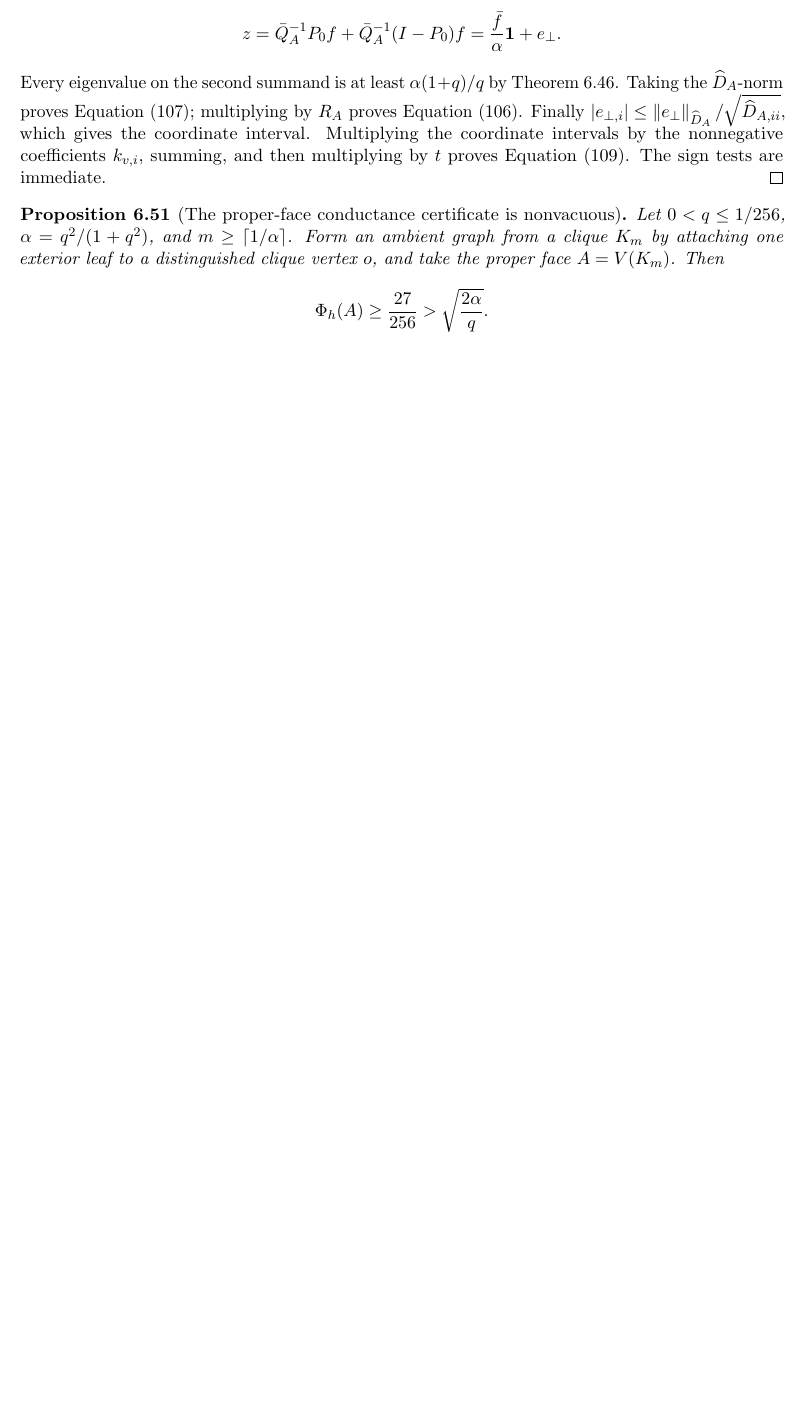
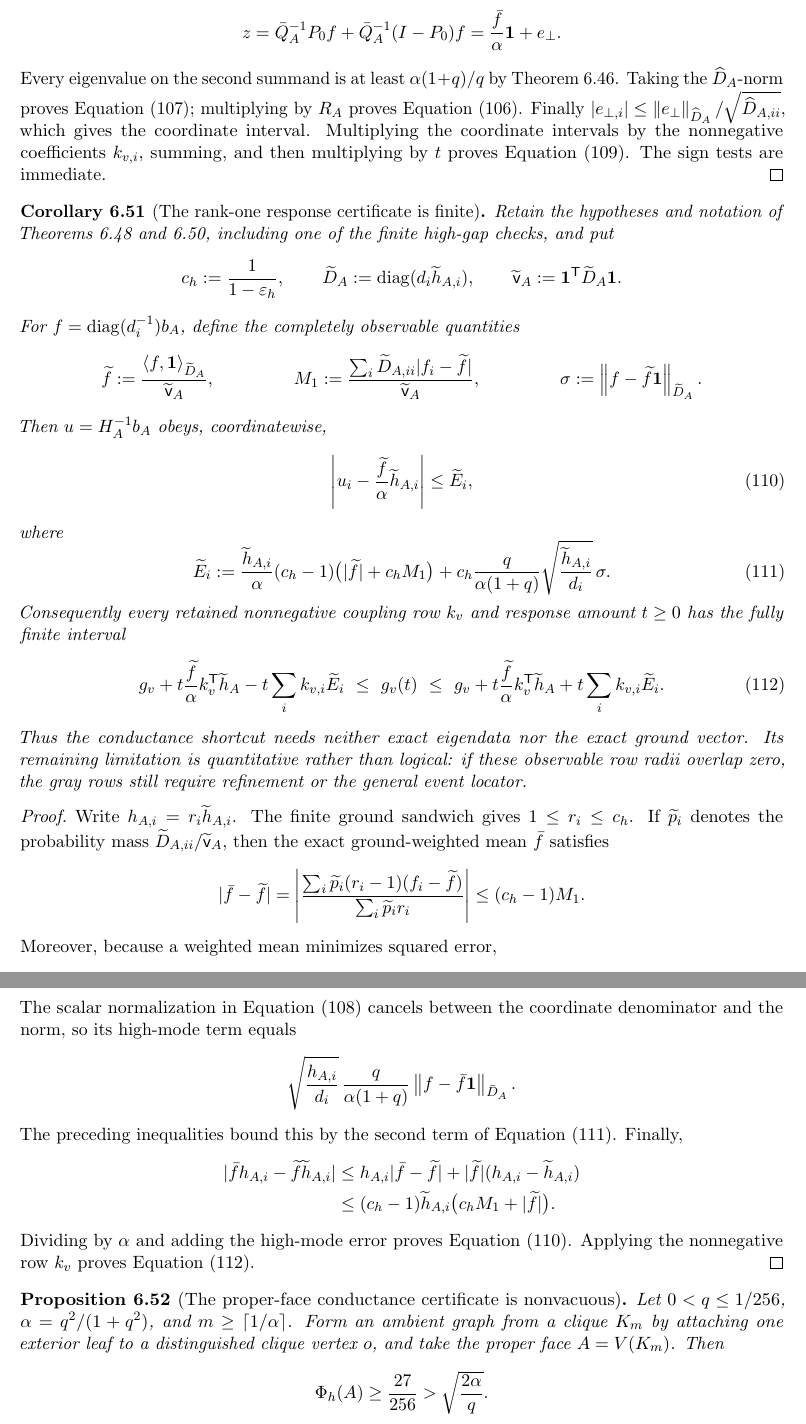
Before and after one commit to baojian/hybrid-local-solver, a LaTeX document (manuscript/notes/aesp_cd_l1_rppr/main.tex, which reads manuscript/notes/aesp_cd_l1_rppr/sections/body/06d_cor_aesp_cd_obstacle_primitives.tex): part of page 54 of 140 before the commit and two parts of pages 54 and 55 of 141 after it, the two joined at a grey line, cut so that both start at the same text, the shorter picture padded with empty space. Compiled offline with pdfLaTeX.

Commit message:
Make low-rank response certificates finite

```diff
--- a/manuscript/notes/aesp_cd_l1_rppr/sections/body/06d_cor_aesp_cd_obstacle_primitives.tex
+++ b/manuscript/notes/aesp_cd_l1_rppr/sections/body/06d_cor_aesp_cd_obstacle_primitives.tex
@@ -985,6 +985,106 @@ coordinate interval.
 Multiplying the coordinate intervals by the nonnegative coefficients
 \(k_{v,i}\), summing, and then multiplying by \(t\) proves
 \cref{eq:aesp-cd-proper-face-rank-one-row-band}.  The sign tests are immediate.
+\end{proof}
+
+\begin{corollary}[The rank-one response certificate is finite]
+\label{cor:aesp-cd-proper-face-finite-rank-one-inverse}
+Retain the hypotheses and notation of
+\cref{cor:aesp-cd-proper-face-finite-ground-certificate,cor:aesp-cd-proper-face-rank-one-inverse},
+including one of the finite
+high-gap checks, and put
+\begin{equation*}
+ c_h:=\frac{1}{1-\varepsilon_h},
+ \qquad
+ \widetilde D_A:=\operatorname{diag}(d_i\widetilde h_{A,i}),
+ \qquad
+ \widetilde{\mathsf v}_A:=\one^{\mathsf T}\widetilde D_A\one.
+\end{equation*}
+For \(f=\operatorname{diag}(d_i^{-1})b_A\), define the completely observable
+quantities
+\begin{align*}
+ \widetilde f
+ &:=\frac{\langle f,\one\rangle_{\widetilde D_A}}
+           {\widetilde{\mathsf v}_A},&
+ M_1
+ &:=\frac{\sum_i\widetilde D_{A,ii}|f_i-\widetilde f|}
+              {\widetilde{\mathsf v}_A},&
+ \sigma
+ &:=\norm{f-\widetilde f\one}_{\widetilde D_A}.
+\end{align*}
+Then \(u=H_A^{-1}b_A\) obeys, coordinatewise,
+\begin{equation}
+ \left|u_i-\frac{\widetilde f}{\alpha}\widetilde h_{A,i}\right|
+ \leq \widetilde E_i,
+ \label{eq:aesp-cd-proper-face-finite-rank-one-coordinate}
+\end{equation}
+where
+\begin{equation}
+ \widetilde E_i:=
+ \frac{\widetilde h_{A,i}}{\alpha}(c_h-1)
+       \bigl(|\widetilde f|+c_hM_1\bigr)
+ +c_h\frac{q}{\alpha(1+q)}
+       \sqrt{\frac{\widetilde h_{A,i}}{d_i}}\,\sigma .
+ \label{eq:aesp-cd-proper-face-finite-rank-one-radius}
+\end{equation}
+Consequently every retained nonnegative coupling row \(k_v\) and response
+amount \(t\geq0\) has the fully finite interval
+\begin{equation}
+ g_v+t\frac{\widetilde f}{\alpha}
+              k_v^{\mathsf T}\widetilde h_A
+       -t\sum_i k_{v,i}\widetilde E_i
+ \ \leq\ g_v(t)\ \leq\
+ g_v+t\frac{\widetilde f}{\alpha}
+              k_v^{\mathsf T}\widetilde h_A
+       +t\sum_i k_{v,i}\widetilde E_i .
+ \label{eq:aesp-cd-proper-face-finite-rank-one-row}
+\end{equation}
+Thus the conductance shortcut needs neither exact eigendata nor the exact
+ground vector.  Its remaining limitation is quantitative rather than
+logical: if these observable row radii overlap zero, the gray rows still
+require refinement or the general event locator.
+\end{corollary}
+
+\begin{proof}
+Write \(h_{A,i}=r_i\widetilde h_{A,i}\).  The finite ground sandwich gives
+\(1\leq r_i\leq c_h\).  If \(\widetilde p_i\) denotes the probability mass
+\(\widetilde D_{A,ii}/\widetilde{\mathsf v}_A\), then the exact ground-weighted
+mean \(\bar f\) satisfies
+\begin{equation*}
+ |\bar f-\widetilde f|
+ =\left|
+ \frac{\sum_i\widetilde p_i(r_i-1)(f_i-\widetilde f)}
+      {\sum_i\widetilde p_i r_i}
+ \right|
+ \leq(c_h-1)M_1.
+\end{equation*}
+Moreover, because a weighted mean minimizes squared error,
+\begin{equation*}
+ \norm{f-\bar f\one}_{\bar D_A}^2
+ \leq\sum_i d_ih_{A,i}(f_i-\widetilde f)^2
+ \leq c_h\sigma^2.
+\end{equation*}
+The scalar normalization in
+\cref{eq:aesp-cd-proper-face-rank-one-coordinate} cancels between the
+coordinate denominator and the norm, so its high-mode term equals
+\begin{equation*}
+ \sqrt{\frac{h_{A,i}}{d_i}}\,
+ \frac{q}{\alpha(1+q)}
+ \norm{f-\bar f\one}_{\bar D_A}.
+\end{equation*}
+The preceding inequalities bound this by the second term of
+\cref{eq:aesp-cd-proper-face-finite-rank-one-radius}.  Finally,
+\begin{align*}
+ |\bar f h_{A,i}-\widetilde f\widetilde h_{A,i}|
+ &\leq h_{A,i}|\bar f-\widetilde f|
+       +|\widetilde f|(h_{A,i}-\widetilde h_{A,i})\\
+ &\leq(c_h-1)\widetilde h_{A,i}
+       \bigl(c_hM_1+|\widetilde f|\bigr).
+\end{align*}
+Dividing by \(\alpha\) and adding the high-mode error proves
+\cref{eq:aesp-cd-proper-face-finite-rank-one-coordinate}.  Applying the
+nonnegative row \(k_v\) proves
+\cref{eq:aesp-cd-proper-face-finite-rank-one-row}.
 \end{proof}
 
 \begin{proposition}[The proper-face conductance certificate is nonvacuous]
```
Also changed, not shown: docs/research_notes.md (+6 -0 lines), manuscript/notes/aesp_cd_l1_rppr/STATUS.md (+6 -0 lines), manuscript/notes/aesp_cd_l1_rppr/README.md, 1 other file.
